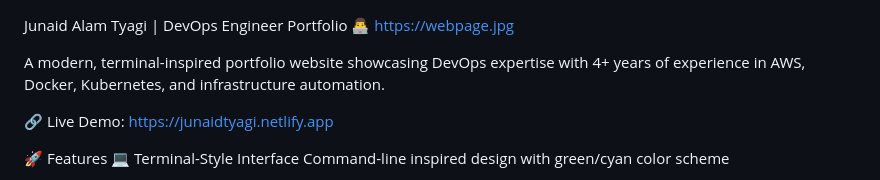
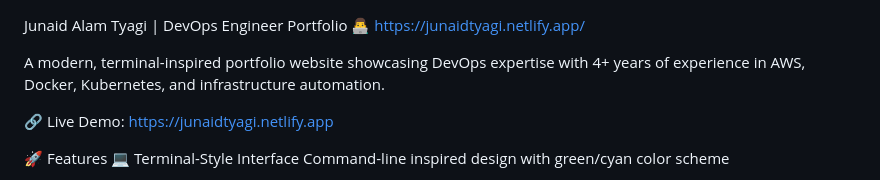
Before and after one commit to junaidtyagi9555/web-page, a Markdown page: README.md, the part around the change. GitHub-like rendering.

```diff
--- a/README.md
+++ b/README.md
@@ -1,5 +1,5 @@
 Junaid Alam Tyagi | DevOps Engineer Portfolio 👨‍💻
-https://webpage.jpg
+https://junaidtyagi.netlify.app/
 
 A modern, terminal-inspired portfolio website showcasing DevOps expertise with 4+ years of experience in AWS, Docker, Kubernetes, and infrastructure automation.
 
```
